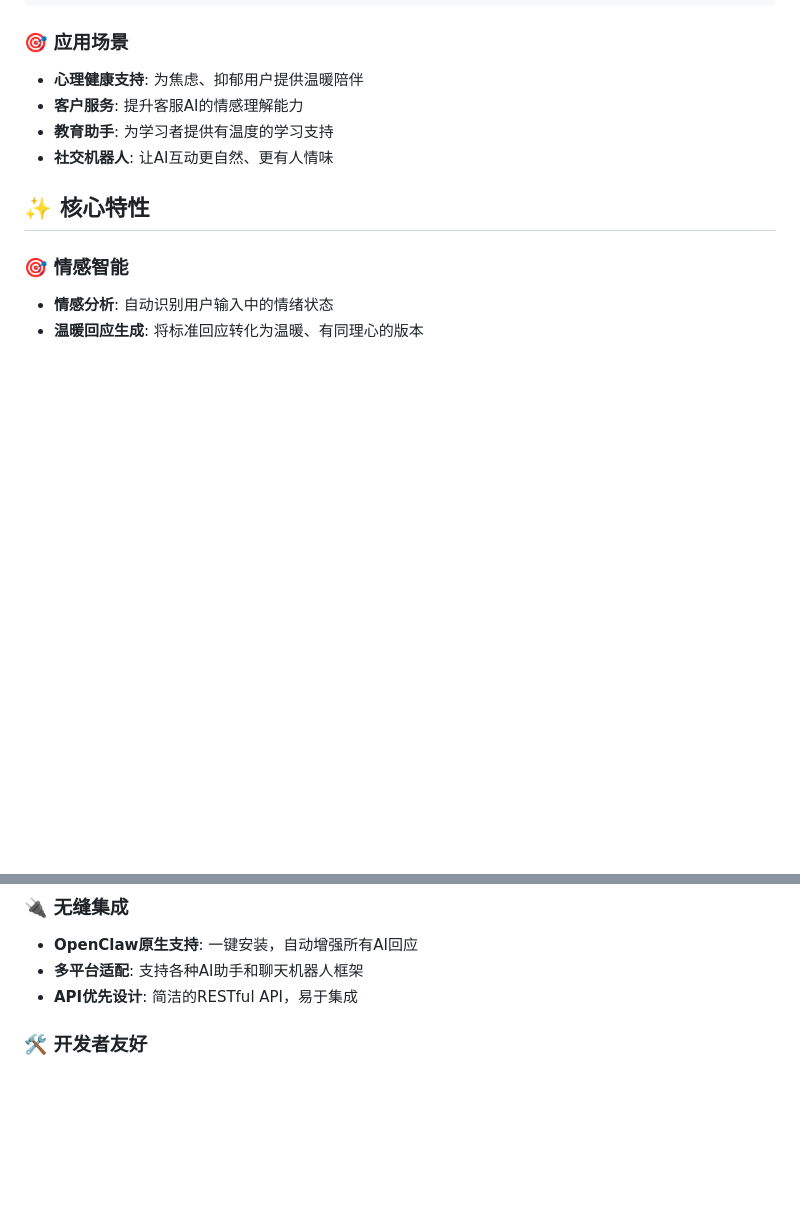
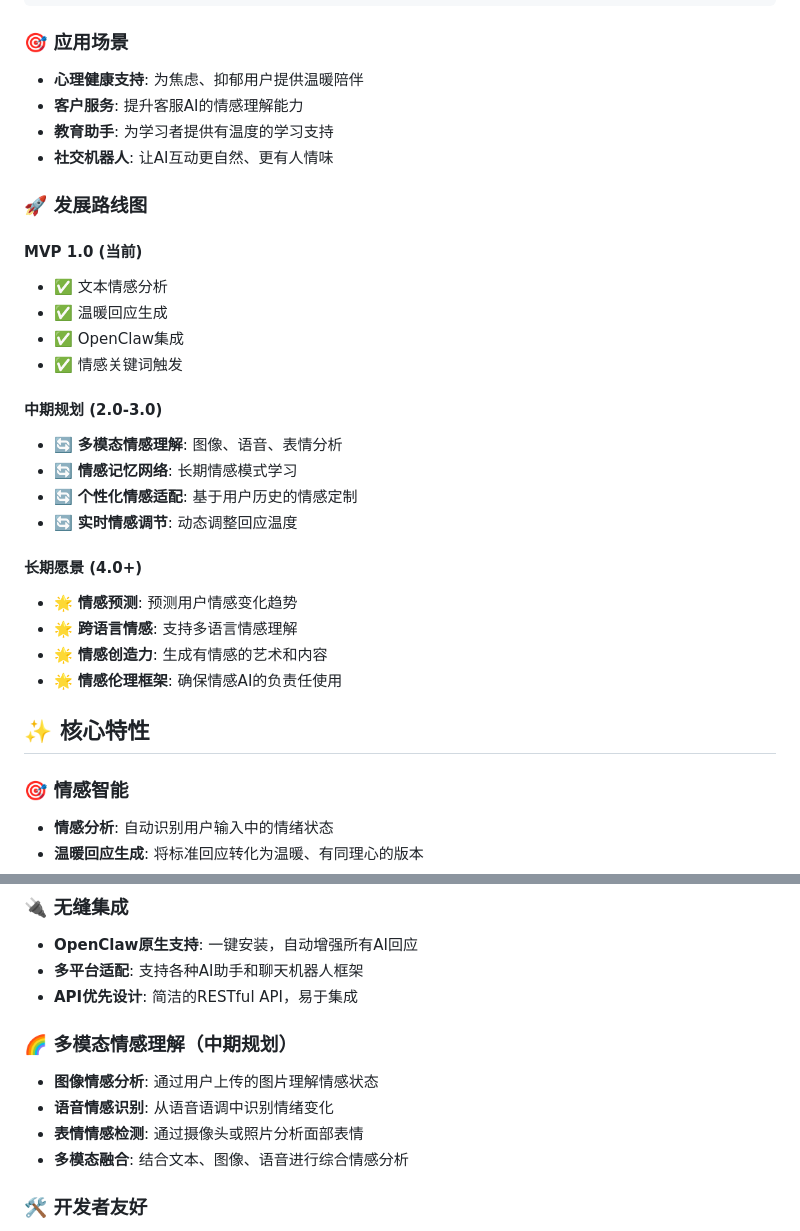
Before and after one commit to dondrub3/warm-agent, a Markdown page: README.md, 2 parts joined by grey strips. Drawn GitHub-style; blank space fills up the shorter version.

```diff
--- a/README.md
+++ b/README.md
@@ -43,6 +43,25 @@
 - **教育助手**: 为学习者提供有温度的学习支持
 - **社交机器人**: 让AI互动更自然、更有人情味
 
+### 🚀 发展路线图
+#### MVP 1.0 (当前)
+- ✅ 文本情感分析
+- ✅ 温暖回应生成
+- ✅ OpenClaw集成
+- ✅ 情感关键词触发
+
+#### 中期规划 (2.0-3.0)
+- 🔄 **多模态情感理解**: 图像、语音、表情分析
+- 🔄 **情感记忆网络**: 长期情感模式学习
+- 🔄 **个性化情感适配**: 基于用户历史的情感定制
+- 🔄 **实时情感调节**: 动态调整回应温度
+
+#### 长期愿景 (4.0+)
+- 🌟 **情感预测**: 预测用户情感变化趋势
+- 🌟 **跨语言情感**: 支持多语言情感理解
+- 🌟 **情感创造力**: 生成有情感的艺术和内容
+- 🌟 **情感伦理框架**: 确保情感AI的负责任使用
+
 ## ✨ 核心特性
 
 ### 🎯 情感智能
@@ -54,6 +73,12 @@
 - **OpenClaw原生支持**: 一键安装，自动增强所有AI回应
 - **多平台适配**: 支持各种AI助手和聊天机器人框架
 - **API优先设计**: 简洁的RESTful API，易于集成
+
+### 🌈 多模态情感理解（中期规划）
+- **图像情感分析**: 通过用户上传的图片理解情感状态
+- **语音情感识别**: 从语音语调中识别情绪变化
+- **表情情感检测**: 通过摄像头或照片分析面部表情
+- **多模态融合**: 结合文本、图像、语音进行综合情感分析
 
 ### 🛠️ 开发者友好
 - **完全开源**: MIT许可证，自由使用和修改
```
Also changed, not shown: other parts of README.md (+49 -0 lines).
